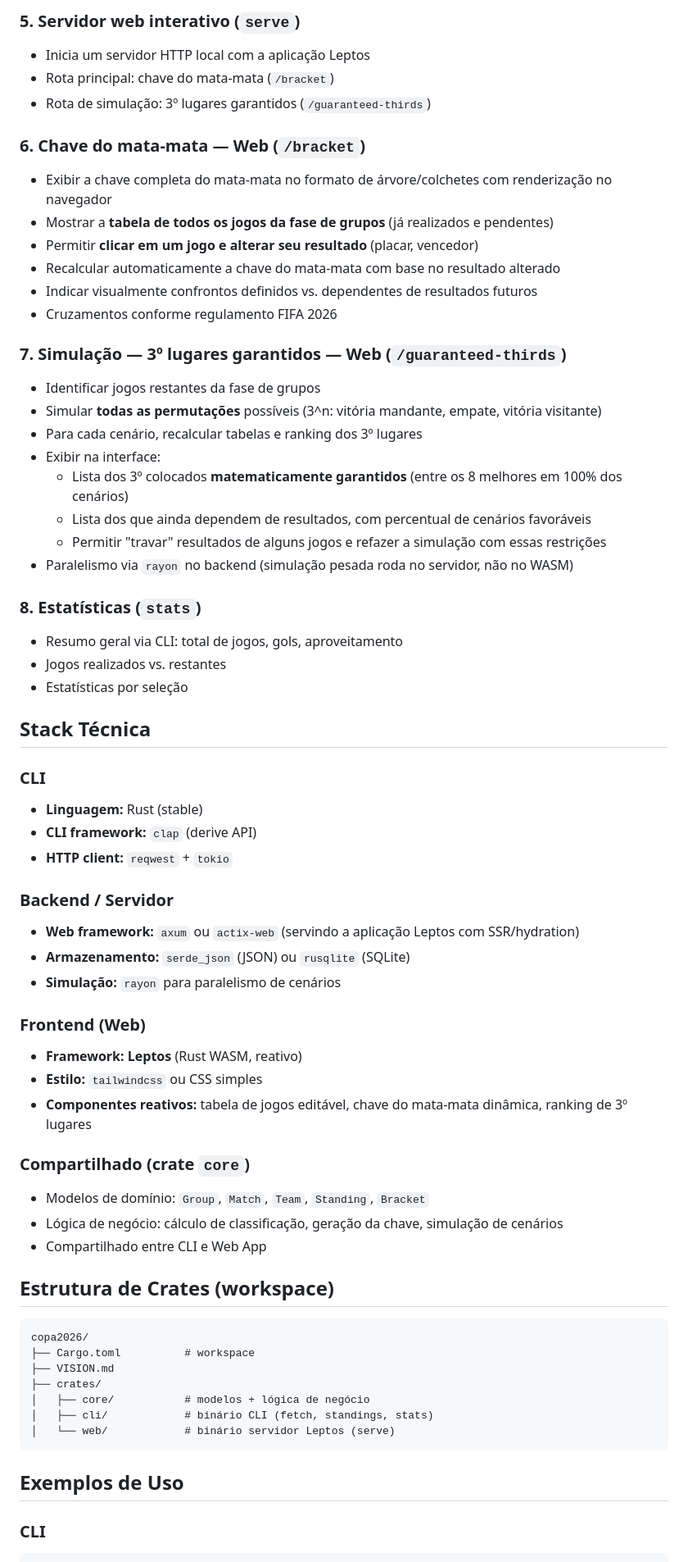
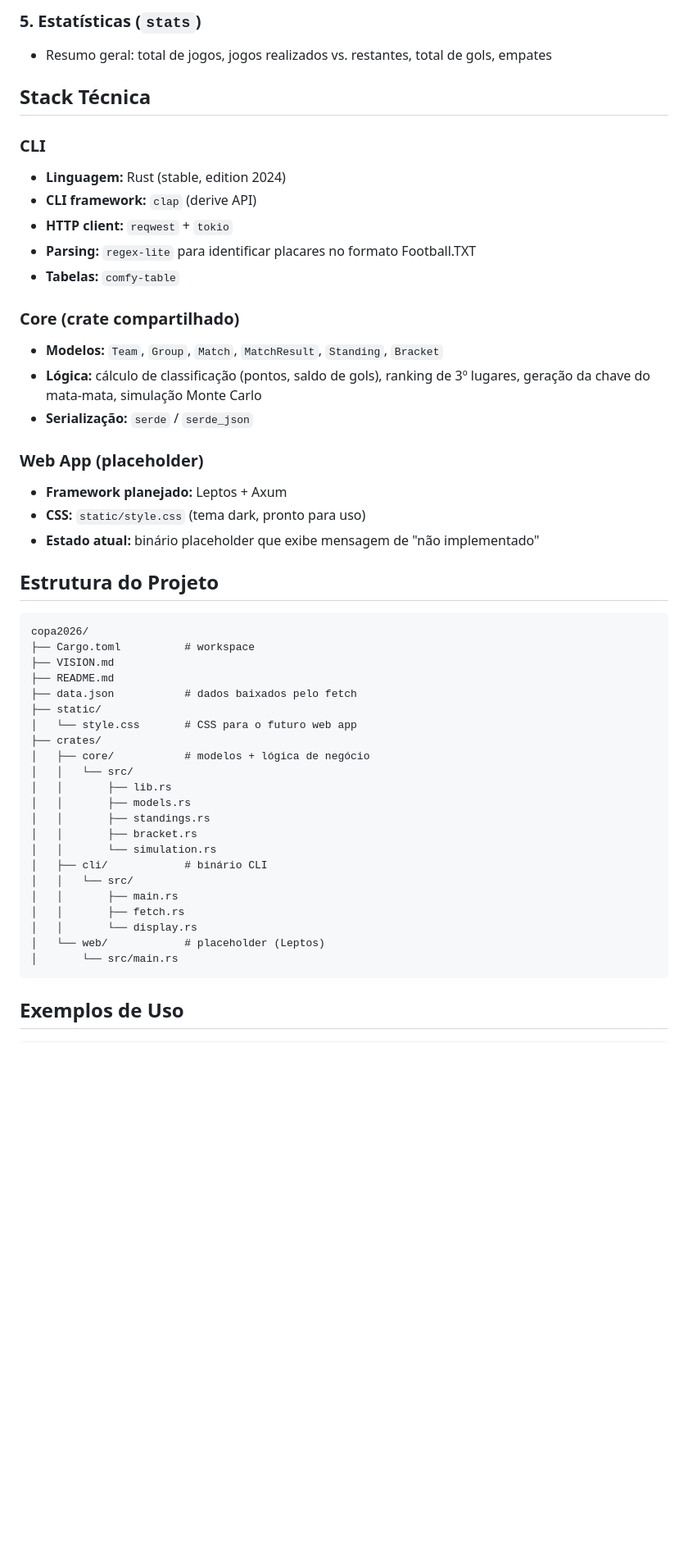
Before and after one commit to wuerges/tabela-copa-2026, a Markdown page: VISION.md, the part around one of its changes. Shown at 82% size. Rendered like a GitHub page; blank space fills up the shorter version.

Commit message:
updated vision

````diff
--- a/VISION.md
+++ b/VISION.md
@@ -36,66 +41,51 @@ Ferramenta CLI + Web App em Rust que busca os resultados da fase de grupos da Co
 
-### 5. Servidor web interativo (`serve`)
-- Inicia um servidor HTTP local com a aplicação Leptos
-- Rota principal: chave do mata-mata (`/bracket`)
-- Rota de simulação: 3º lugares garantidos (`/guaranteed-thirds`)
-
-### 6. Chave do mata-mata — Web (`/bracket`)
-- Exibir a chave completa do mata-mata no formato de árvore/colchetes com renderização no navegador
-- Mostrar a **tabela de todos os jogos da fase de grupos** (já realizados e pendentes)
-- Permitir **clicar em um jogo e alterar seu resultado** (placar, vencedor)
-- Recalcular automaticamente a chave do mata-mata com base no resultado alterado
-- Indicar visualmente confrontos definidos vs. dependentes de resultados futuros
-- Cruzamentos conforme regulamento FIFA 2026
-
-### 7. Simulação — 3º lugares garantidos — Web (`/guaranteed-thirds`)
-- Identificar jogos restantes da fase de grupos
-- Simular **todas as permutações** possíveis (3^n: vitória mandante, empate, vitória visitante)
-- Para cada cenário, recalcular tabelas e ranking dos 3º lugares
-- Exibir na interface:
-  - Lista dos 3º colocados **matematicamente garantidos** (entre os 8 melhores em 100% dos cenários)
-  - Lista dos que ainda dependem de resultados, com percentual de cenários favoráveis
-  - Permitir "travar" resultados de alguns jogos e refazer a simulação com essas restrições
-- Paralelismo via `rayon` no backend (simulação pesada roda no servidor, não no WASM)
-
-### 8. Estatísticas (`stats`)
-- Resumo geral via CLI: total de jogos, gols, aproveitamento
-- Jogos realizados vs. restantes
-- Estatísticas por seleção
+### 5. Estatísticas (`stats`)
+- Resumo geral: total de jogos, jogos realizados vs. restantes, total de gols, empates
 
 ## Stack Técnica
 
 ### CLI
-- **Linguagem:** Rust (stable)
+- **Linguagem:** Rust (stable, edition 2024)
 - **CLI framework:** `clap` (derive API)
 - **HTTP client:** `reqwest` + `tokio`
+- **Parsing:** `regex-lite` para identificar placares no formato Football.TXT
+- **Tabelas:** `comfy-table`
 
-### Backend / Servidor
-- **Web framework:** `axum` ou `actix-web` (servindo a aplicação Leptos com SSR/hydration)
-- **Armazenamento:** `serde_json` (JSON) ou `rusqlite` (SQLite)
-- **Simulação:** `rayon` para paralelismo de cenários
+### Core (crate compartilhado)
+- **Modelos:** `Team`, `Group`, `Match`, `MatchResult`, `Standing`, `Bracket`
+- **Lógica:** cálculo de classificação (pontos, saldo de gols), ranking de 3º lugares, geração da chave do mata-mata, simulação Monte Carlo
+- **Serialização:** `serde` / `serde_json`
 
-### Frontend (Web)
-- **Framework:** **Leptos** (Rust WASM, reativo)
-- **Estilo:** `tailwindcss` ou CSS simples
-- **Componentes reativos:** tabela de jogos editável, chave do mata-mata dinâmica, ranking de 3º lugares
+### Web App (placeholder)
+- **Framework planejado:** Leptos + Axum
+- **CSS:** `static/style.css` (tema dark, pronto para uso)
+- **Estado atual:** binário placeholder que exibe mensagem de "não implementado"
 
-### Compartilhado (crate `core`)
-- Modelos de domínio: `Group`, `Match`, `Team`, `Standing`, `Bracket`
-- Lógica de negócio: cálculo de classificação, geração da chave, simulação de cenários
-- Compartilhado entre CLI e Web App
-
-## Estrutura de Crates (workspace)
+## Estrutura do Projeto
 ```
 copa2026/
 ├── Cargo.toml          # workspace
 ├── VISION.md
+├── README.md
+├── data.json           # dados baixados pelo fetch
+├── static/
+│   └── style.css       # CSS para o futuro web app
 ├── crates/
 │   ├── core/           # modelos + lógica de negócio
-│   ├── cli/            # binário CLI (fetch, standings, stats)
-│   └── web/            # binário servidor Leptos (serve)
+│   │   └── src/
+│   │       ├── lib.rs
+│   │       ├── models.rs
+│   │       ├── standings.rs
+│   │       ├── bracket.rs
+│   │       └── simulation.rs
+│   ├── cli/            # binário CLI
+│   │   └── src/
+│   │       ├── main.rs
+│   │       ├── fetch.rs
+│   │       └── display.rs
+│   └── web/            # placeholder (Leptos)
+│       └── src/main.rs
 ```
 
 ## Exemplos de Uso
-
-### CLI
 ```bash
````
Also changed, not shown: other parts of VISION.md (+28 -30 lines).
